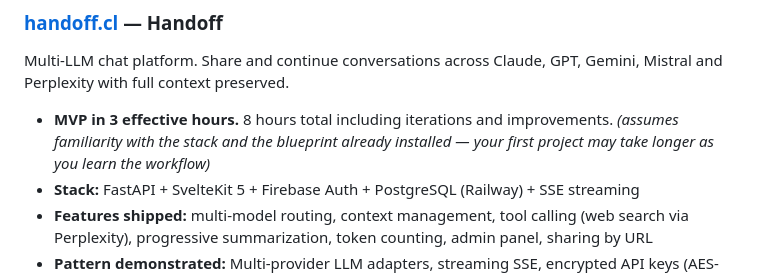
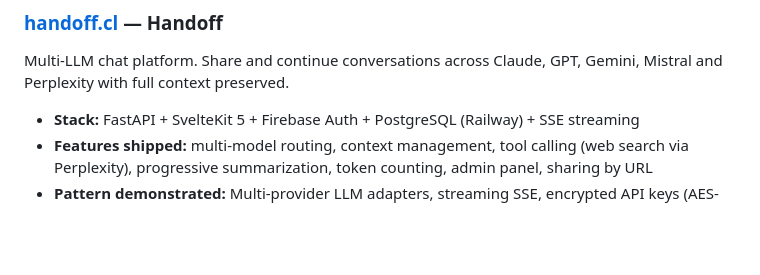
Before and after one commit to handoffcl/handoff-blueprint, a Markdown page: README.md, the part around the change. Drawn GitHub-style; blank space fills up the shorter version.

Commit message:
docs: remove build-time claim from Handoff example
Co-Authored-By: Claude Sonnet 4.6 <noreply@anthropic.com>

```diff
--- a/README.md
+++ b/README.md
@@ -303,7 +303,6 @@ CONTEXT.md         → Living memory, updated after every session and commit
 
 Multi-LLM chat platform. Share and continue conversations across Claude, GPT, Gemini, Mistral and Perplexity with full context preserved.
 
-- **MVP in 3 effective hours.** 8 hours total including iterations and improvements. *(assumes familiarity with the stack and the blueprint already installed — your first project may take longer as you learn the workflow)*
 - **Stack:** FastAPI + SvelteKit 5 + Firebase Auth + PostgreSQL (Railway) + SSE streaming
 - **Features shipped:** multi-model routing, context management, tool calling (web search via Perplexity), progressive summarization, token counting, admin panel, sharing by URL
 - **Pattern demonstrated:** Multi-provider LLM adapters, streaming SSE, encrypted API keys (AES-256), model routing by message complexity, living docs auto-updated after every commit.
```
